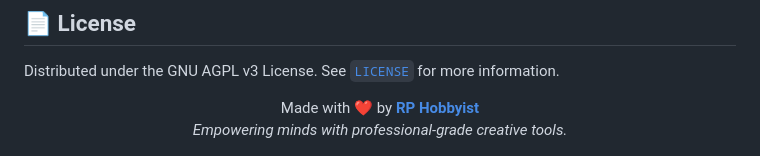
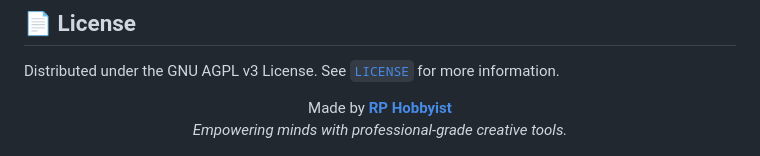
Before and after one commit to RPHobbyist/Neuron-Mapping, a Markdown page: README.md, the part around the change. Drawn GitHub-style.

Commit message:
Update README footer

```diff
--- a/README.md
+++ b/README.md
@@ -123,7 +123,7 @@ Contributions are welcome! Feel free to open an issue or submit a pull request.
 Distributed under the GNU AGPL v3 License. See [`LICENSE`](LICENSE) for more information.
 
 <div align="center">
-  Made with ❤️ by <strong><a href="https://www.rphobbyist.com">RP Hobbyist</a></strong>
+  Made by <strong><a href="https://www.rphobbyist.com">RP Hobbyist</a></strong>
   <br>
   <em>Empowering minds with professional-grade creative tools.</em>
 </div>
```
